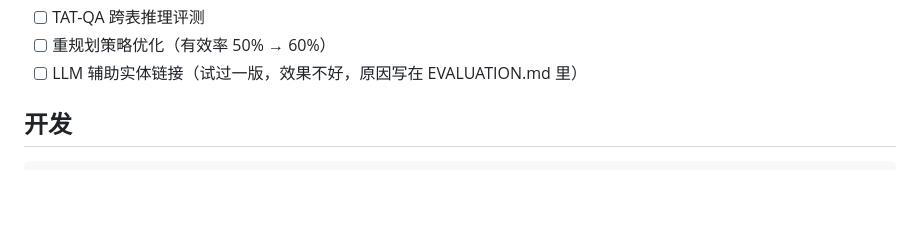
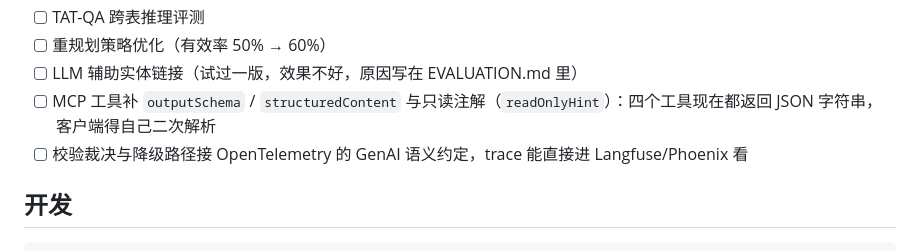
Before and after one commit to 223456png/verifin, a Markdown page: README.md, the part around the change. Rendered like a GitHub page; blank space fills up the shorter version.

Commit message:
Roadmap 补 MCP 结构化输出与 OTel trace
四个 MCP 工具现在都返回 JSON 字符串（客户端要二次解析），补 outputSchema /
structuredContent 和 readOnlyHint 注解是低成本高收益的一步；校验裁决链路
目前只有内存 hook，接 OTel GenAI 语义约定后能直接进 Langfuse/Phoenix。

```diff
--- a/README.md
+++ b/README.md
@@ -257,6 +257,8 @@ src/verifin/
 - [ ] TAT-QA 跨表推理评测
 - [ ] 重规划策略优化（有效率 50% → 60%）
 - [ ] LLM 辅助实体链接（试过一版，效果不好，原因写在 EVALUATION.md 里）
+- [ ] MCP 工具补 `outputSchema` / `structuredContent` 与只读注解（`readOnlyHint`）：四个工具现在都返回 JSON 字符串，客户端得自己二次解析
+- [ ] 校验裁决与降级路径接 OpenTelemetry 的 GenAI 语义约定，trace 能直接进 Langfuse/Phoenix 看
 
 ## 开发
 
```
